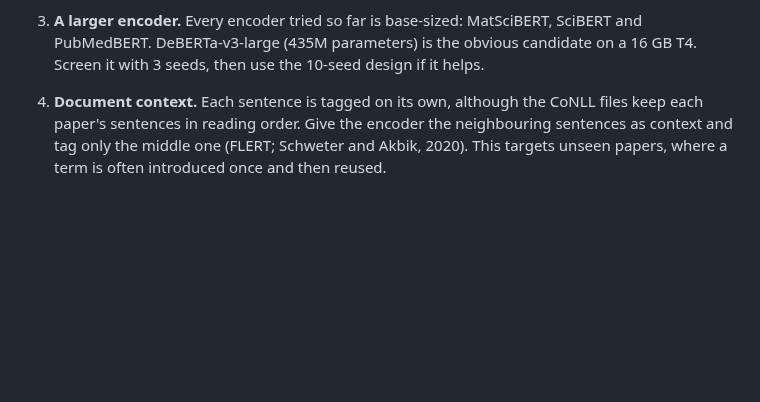
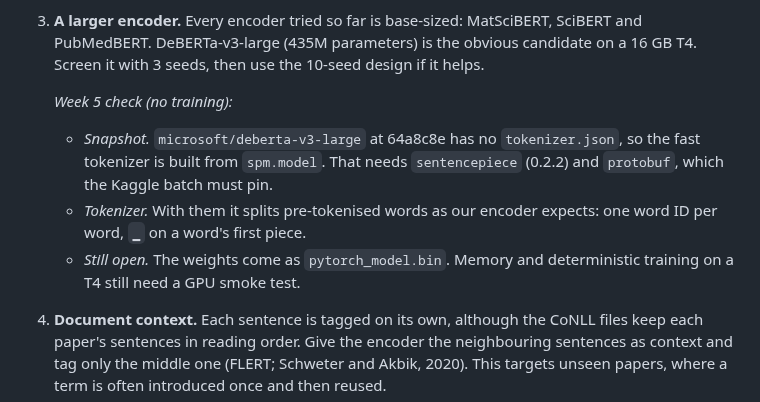
Before and after one commit to hatemadi15/AI_Research_Ontologies_GNN_GRL, a Markdown page: docs/ROADMAP.md, the part around the change. Rendered like a GitHub page; blank space fills up the shorter version.

Commit message:
ROADMAP item 3: the DeBERTa-v3-large tokenizer check (week 5, no training)
The snapshot 64a8c8e has no tokenizer.json; the fast tokenizer built from
spm.model needs sentencepiece and protobuf, and then splits pre-tokenised
words as the encoder expects. Memory and deterministic training on a T4
still need a GPU smoke test.

Claude-Session: https://claude.ai/code/session_01NhwVijeuqb7N5gXQR4kxKu

```diff
--- a/docs/ROADMAP.md
+++ b/docs/ROADMAP.md
@@ -204,6 +204,16 @@ Next, after week 4, in this order:
    MatSciBERT, SciBERT and PubMedBERT. DeBERTa-v3-large (435M parameters)
    is the obvious candidate on a 16 GB T4. Screen it with 3 seeds, then
    use the 10-seed design if it helps.
+
+   *Week 5 check (no training):*
+   - *Snapshot.* `microsoft/deberta-v3-large` at 64a8c8e has no
+     `tokenizer.json`, so the fast tokenizer is built from `spm.model`.
+     That needs `sentencepiece` (0.2.2) and `protobuf`, which the Kaggle
+     batch must pin.
+   - *Tokenizer.* With them it splits pre-tokenised words as our encoder
+     expects: one word ID per word, `▁` on a word's first piece.
+   - *Still open.* The weights come as `pytorch_model.bin`. Memory and
+     deterministic training on a T4 still need a GPU smoke test.
 4. **Document context.** Each sentence is tagged on its own, although the
    CoNLL files keep each paper's sentences in reading order. Give the
    encoder the neighbouring sentences as context and tag only the middle
```
